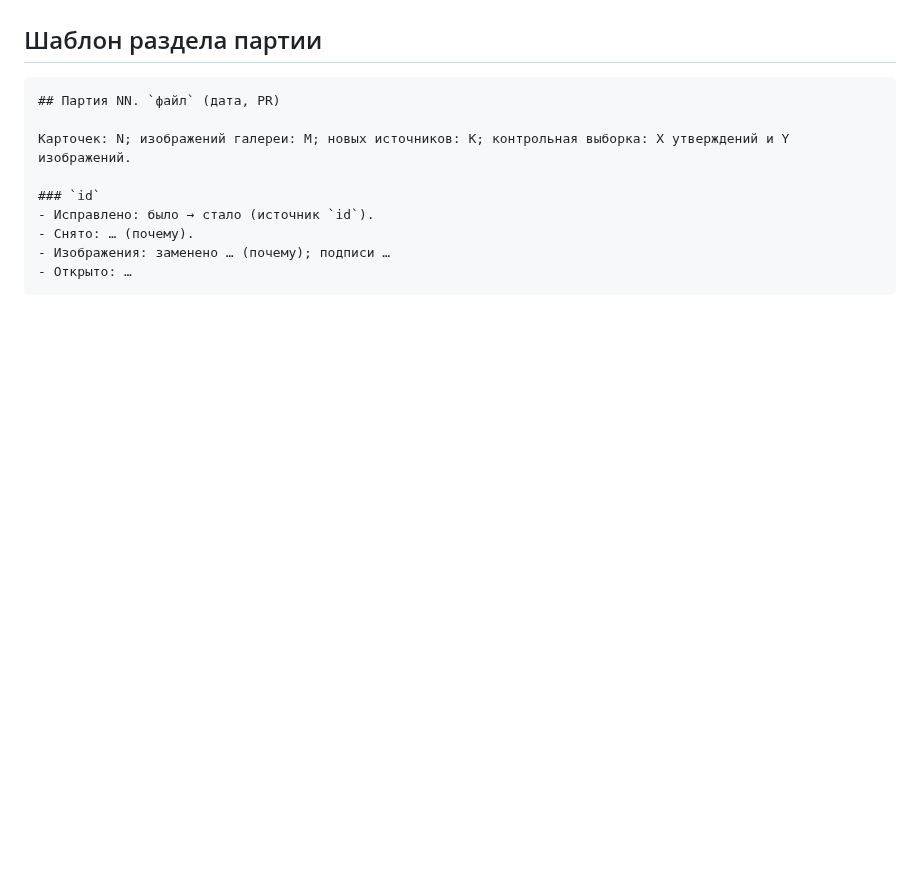
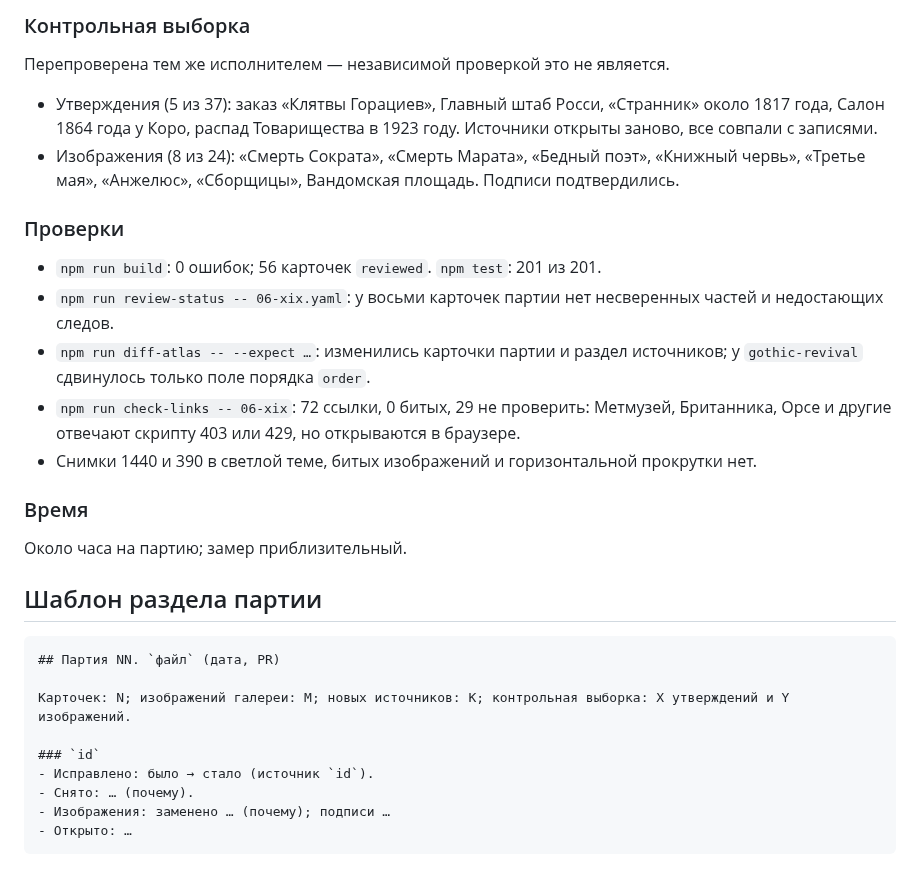
Before and after one commit to amchercashin/aesthetics-atlas, a Markdown page: docs/card-review-2026.md, the part around one of its changes. Rendered like a GitHub page; blank space fills up the shorter version.

Commit message:
Журнал партии 06a
Refs #44 #45 #48

````diff
--- a/docs/card-review-2026.md
+++ b/docs/card-review-2026.md
@@ -432,3 +476,18 @@
+### Контрольная выборка
+Перепроверена тем же исполнителем — независимой проверкой это не является.
+- Утверждения (5 из 37): заказ «Клятвы Горациев», Главный штаб Росси, «Странник» около 1817 года, Салон 1864 года у Коро, распад Товарищества в 1923 году. Источники открыты заново, все совпали с записями.
+- Изображения (8 из 24): «Смерть Сократа», «Смерть Марата», «Бедный поэт», «Книжный червь», «Третье мая», «Анжелюс», «Сборщицы», Вандомская площадь. Подписи подтвердились.
+
+### Проверки
+- `npm run build`: 0 ошибок; 56 карточек `reviewed`. `npm test`: 201 из 201.
+- `npm run review-status -- 06-xix.yaml`: у восьми карточек партии нет несверенных частей и недостающих следов.
+- `npm run diff-atlas -- --expect …`: изменились карточки партии и раздел источников; у `gothic-revival` сдвинулось только поле порядка `order`.
+- `npm run check-links -- 06-xix`: 72 ссылки, 0 битых, 29 не проверить: Метмузей, Британника, Орсе и другие отвечают скрипту 403 или 429, но открываются в браузере.
+- Снимки 1440 и 390 в светлой теме, битых изображений и горизонтальной прокрутки нет.
+
+### Время
+Около часа на партию; замер приблизительный.
+
 ## Шаблон раздела партии
 
 ```
````
Also changed, not shown: other parts of docs/card-review-2026.md (+44 -0 lines).
